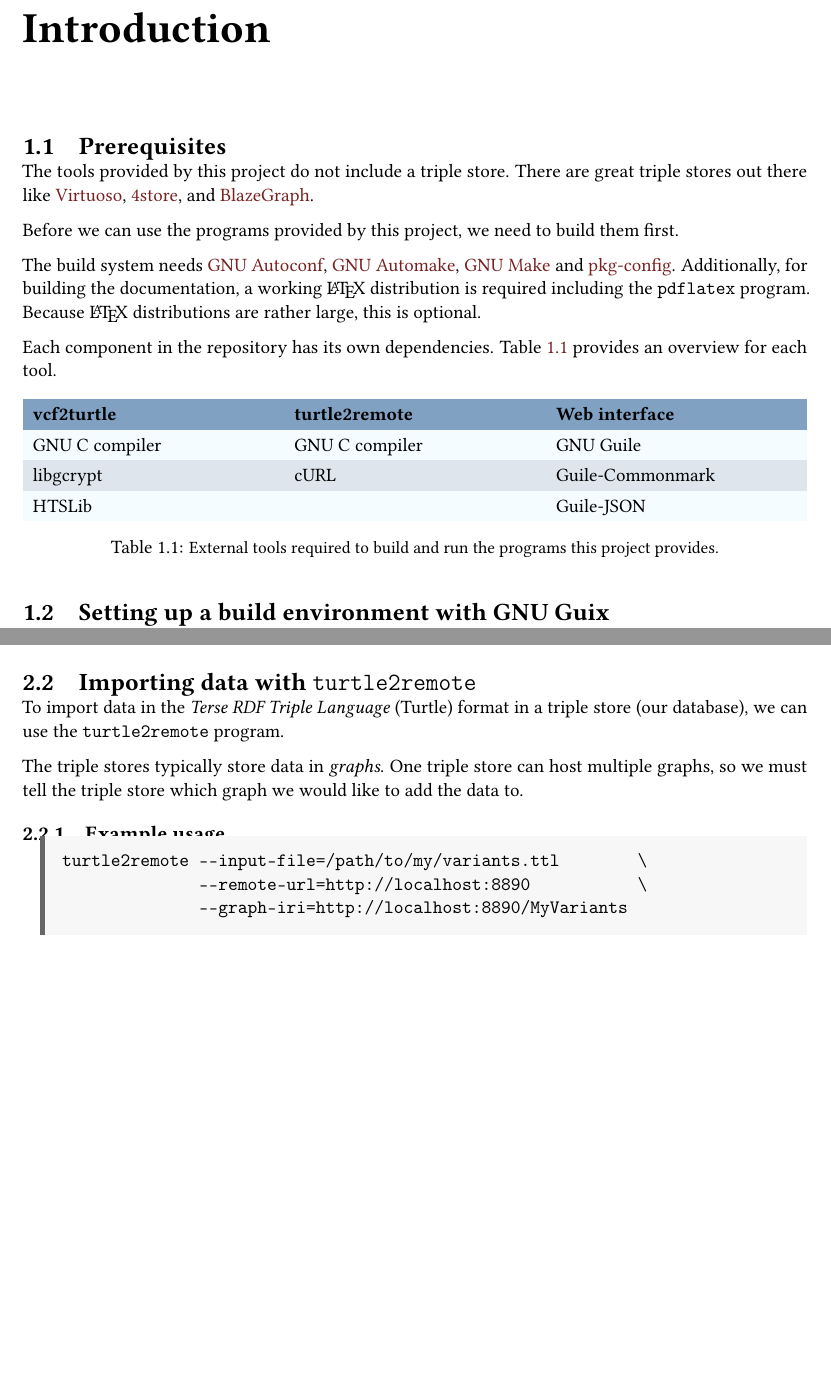
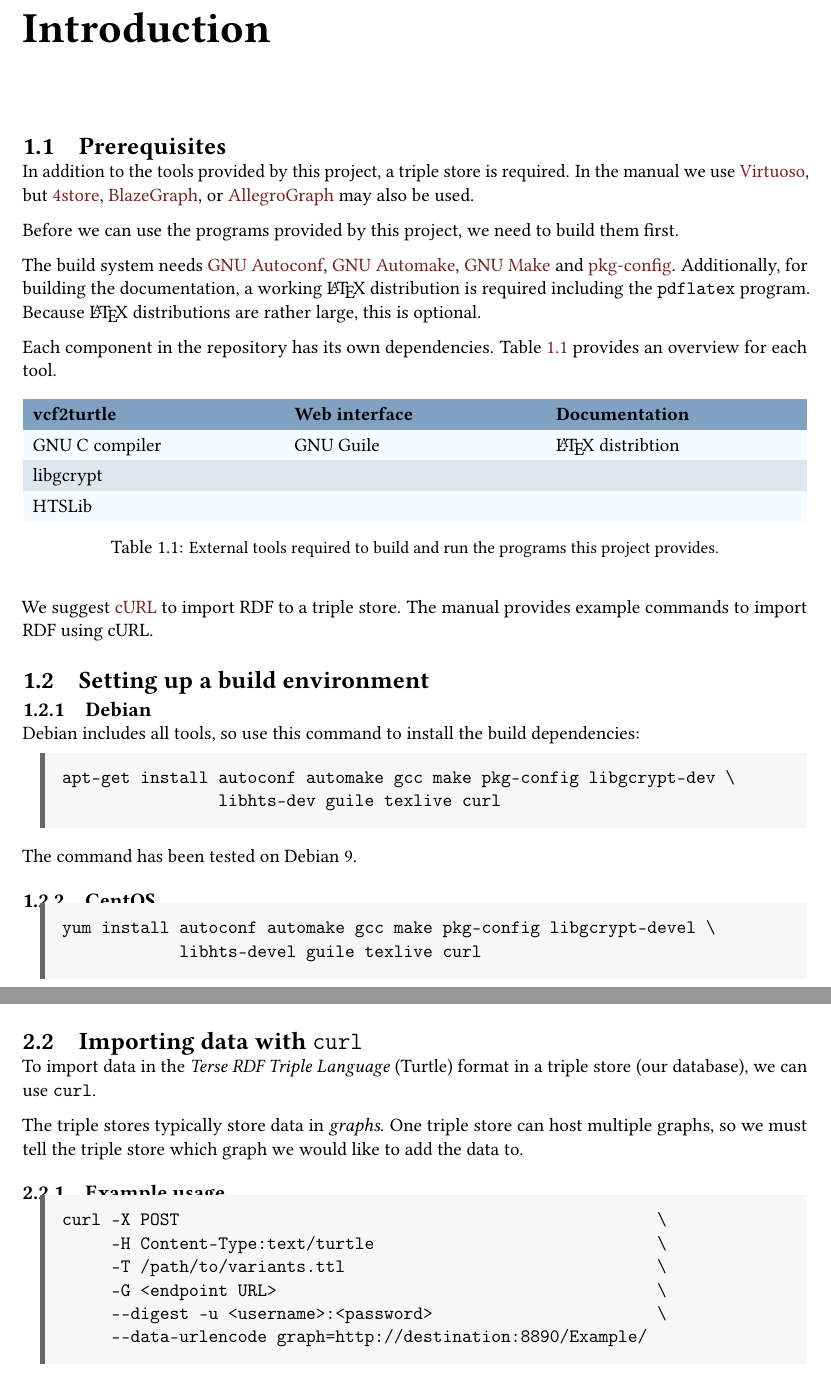
Before and after one commit to UMCUGenetics/sparqling-genomics, a LaTeX book (doc/sparqling-svs.tex, which reads doc/introduction.tex): two parts of pages 3 and 5 of 14 before the commit and two parts of pages 4 and 7 of 17 after it, joined at a grey line, cut so that both start at the same text, the shorter picture padded with empty space. Compiled offline with pdfLaTeX.

```diff
--- /dev/null
+++ b/doc/introduction.tex
@@ -0,0 +1,82 @@
+\chapter{Introduction}
+
+\section{Prerequisites}
+\label{sec:prerequisites}
+
+  In addition to the tools provided by this project, a triple store is required.
+  In the manual we use \href{https://virtuoso.openlinksw.com/}{Virtuoso}, but
+  \href{https://github.com/4store/4store}{4store},
+  \href{https://www.blazegraph.com/}{BlazeGraph}, or
+  \href{https://allegrograph.com/}{AllegroGraph} may also be used.
+
+  Before we can use the programs provided by this project, we need to build
+  them first.
+
+  The build system needs \href{https://www.gnu.org/software/autoconf}{GNU Autoconf},
+  \href{https://www.gnu.org/software/automake}{GNU Automake},
+  \href{https://www.gnu.org/software/make}{GNU Make} and
+  \href{https://www.freedesktop.org/wiki/Software/pkg-config/}{pkg-config}.
+  Additionally, for building the documentation, a working \LaTeX{} distribution is
+  required including the \texttt{pdflatex} program.  Because \LaTeX{} distributions
+  are rather large, this is optional.
+
+  Each component in the repository has its own dependencies.  Table
+  \ref{table:dependencies} provides an overview for each tool.
+
+  \hypersetup{urlcolor=black}
+  \begin{table}[H]
+    \begin{tabularx}{\textwidth}{ X X X }
+      \headrow
+      \textbf{vcf2turtle} & \textbf{Web interface} & \textbf{Documentation}\\
+      \evenrow
+      \href{https://gcc.gnu.org/}{GNU C compiler}
+      & \href{https://www.gnu.org/software/guile}{GNU Guile}
+      & \href{https://tug.org/texlive/}{\LaTeX{} distribtion}\\
+      \oddrow
+      \href{https://www.gnupg.org/related_software/libgcrypt/}{libgcrypt}
+      &
+      & \\
+      \evenrow
+      \href{http://www.htslib.org/}{HTSLib}
+      &
+      & \\
+    \end{tabularx}
+    \caption{\small External tools required to build and run the programs this
+      project provides.}
+    \label{table:dependencies}
+  \end{table}
+  \hypersetup{urlcolor=LinkGray}
+
+  We suggest \href{https://curl.haxx.se/}{cURL} to import RDF to a triple
+  store.  The manual provides example commands to import RDF using cURL.
+
+\section{Setting up a build environment}
+
+\subsection{Debian}
+
+  Debian includes all tools, so use this command to install the
+  build dependencies:
+
+\begin{siderules}
+\begin{verbatim}
+apt-get install autoconf automake gcc make pkg-config libgcrypt-dev \
+                libhts-dev guile texlive curl
+\end{verbatim}
+\end{siderules}
+
+  The command has been tested on Debian 9.
+
+\subsection{CentOS}
+
+\begin{siderules}
+\begin{verbatim}
+yum install autoconf automake gcc make pkg-config libgcrypt-devel \
+            libhts-devel guile texlive curl
+\end{verbatim}
+\end{siderules}
+
+
+\subsection{GNU Guix}
+
+  If \href{https://www.gnu.org/software/guix}{GNU Guix} is available on your
+  system, An environment that contains all external tools required to build
--- a/doc/sparqling-svs.tex
+++ b/doc/sparqling-svs.tex
@@ -33,52 +32,3 @@
 \setcounter{page}{1}
 \pagenumbering{arabic}
 
-\chapter{Introduction}
-
-\section{Prerequisites}
-\label{sec:prerequisites}
-
-  The tools provided by this project do not include a triple store.  There are
-  great triple stores out there like \href{https://virtuoso.openlinksw.com/}
-  {Virtuoso}, \href{https://github.com/4store/4store}{4store}, and
-  \href{https://www.blazegraph.com/}{BlazeGraph}.
-
-  Before we can use the programs provided by this project, we need to build
-  them first.
-
-  The build system needs \href{https://www.gnu.org/software/autoconf}{GNU Autoconf},
-  \href{https://www.gnu.org/software/automake}{GNU Automake},
-  \href{https://www.gnu.org/software/make}{GNU Make} and
-  \href{https://www.freedesktop.org/wiki/Software/pkg-config/}{pkg-config}.
-  Additionally, for building the documentation, a working \LaTeX{} distribution is
-  required including the \texttt{pdflatex} program.  Because \LaTeX{} distributions
-  are rather large, this is optional.
-
-  Each component in the repository has its own dependencies.  Table
-  \ref{table:dependencies} provides an overview for each tool.
-
-  \hypersetup{urlcolor=black}
-  \begin{table}[H]
-    \begin{tabularx}{\textwidth}{ X X X }
-      \headrow
-      \textbf{vcf2turtle} & \textbf{turtle2remote} & \textbf{Web interface}\\
-      \evenrow
-      \href{https://gcc.gnu.org/}{GNU C compiler}
-      & \href{https://gcc.gnu.org/}{GNU C compiler}
-      & \href{https://www.gnu.org/software/guile}{GNU Guile}\\
-      \oddrow
-      \href{https://www.gnupg.org/related_software/libgcrypt/}{libgcrypt}
-      & \href{https://curl.haxx.se/}{cURL}
-      & \href{https://github.com/OrangeShark/guile-commonmark}{Guile-Commonmark}\\
-      \evenrow
-      \href{http://www.htslib.org/}{HTSLib}
-      &
-      & \href{http://savannah.nongnu.org/projects/guile-json/}{Guile-JSON}\\
-    \end{tabularx}
-    \caption{\small External tools required to build and run the programs this
-      project provides.}
-    \label{table:dependencies}
-  \end{table}
-  \hypersetup{urlcolor=LinkGray}
-
-\section{Setting up a build environment with GNU Guix}
@@ -172,11 +101,11 @@
   throughput of this program is around $20$ to $60$ megabytes per second,
   depending on your computer.
 
-\section{Importing data with \texttt{turtle2remote}}
-\label{sec:turtle2remote}
+\section{Importing data with \texttt{curl}}
+\label{sec:curl}
 
   To import data in the \emph{Terse RDF Triple Language} (Turtle) format in
-  a triple store (our database), we can use the \texttt{turtle2remote} program.
+  a triple store (our database), we can use \texttt{curl}.
 
   The triple stores typically store data in \emph{graphs}.  One triple store
   can host multiple graphs, so we must tell the triple store which graph we
@@ -186,9 +115,12 @@
 
 \begin{siderules}
 \begin{verbatim}
-turtle2remote --input-file=/path/to/my/variants.ttl        \
-              --remote-url=http://localhost:8890           \
-              --graph-iri=http://localhost:8890/MyVariants
+curl -X POST                                                 \
+     -H Content-Type:text/turtle                             \
+     -T /path/to/variants.ttl                                \
+     -G <endpoint URL>                                       \
+     --digest -u <username>:<password>                       \
+     --data-urlencode graph=http://destination:8890/Example/
 \end{verbatim}
 \end{siderules}
 
```
Also changed, not shown: doc/performance-tuning.tex (added, +55 -0 lines), doc/introduction.tex (28 more changed lines), doc/sparqling-svs.tex (59 more changed lines), 12 other files.
